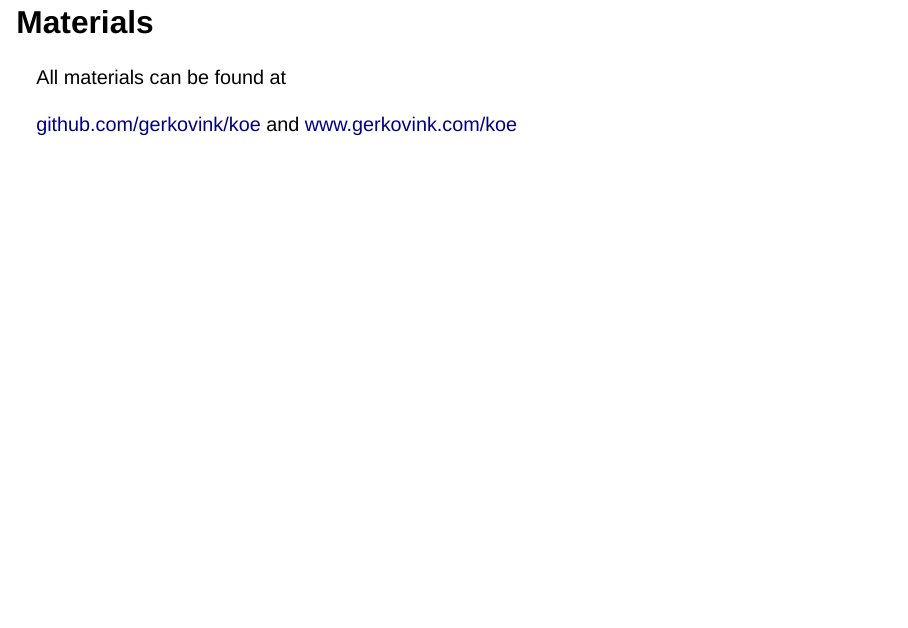
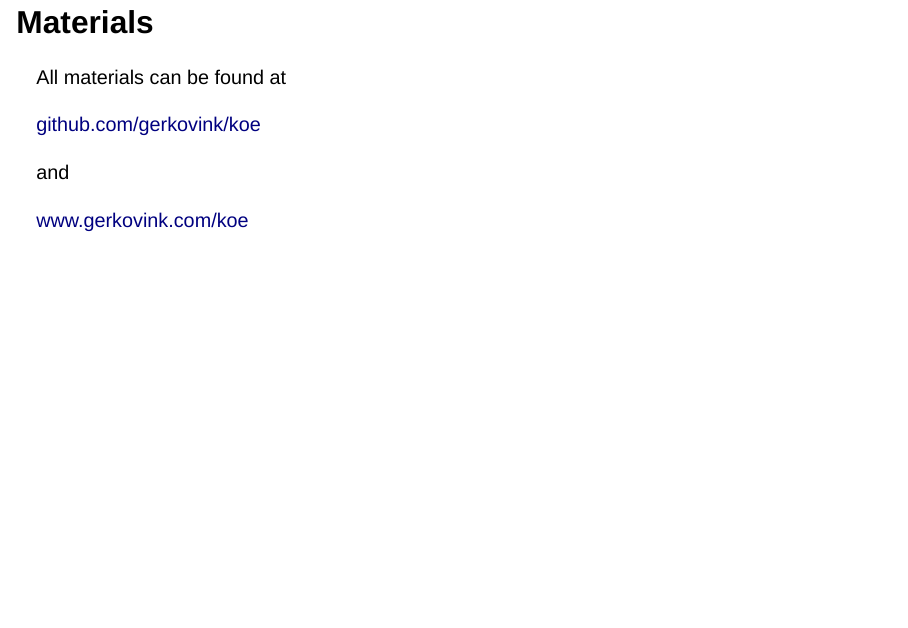
Before and after one commit to gerkovink/koe, a Quarto document (koe.qmd): page 2 of 17. Rendered offline with R 4.5, knitr and Pandoc in place of Quarto, with nearby package versions; drawn as Slidy slides in place of the format the file asks for.

Commit message:
update landing page

```diff
--- a/koe.qmd
+++ b/koe.qmd
@@ -32,7 +32,7 @@ format:
 
 ## Materials
 
-All materials can be found at <br><br> [github.com/gerkovink/koe](https://github.com/gerkovink/koe) and [www.gerkovink.com/koe](https://www.gerkovink.com/koe)
+All materials can be found at <br><br> [github.com/gerkovink/koe](https://github.com/gerkovink/koe) <br><br> and <br><br> [www.gerkovink.com/koe](https://www.gerkovink.com/koe)
 
 ## Disclaimer
 
```
Also changed, not shown: koe.html.
